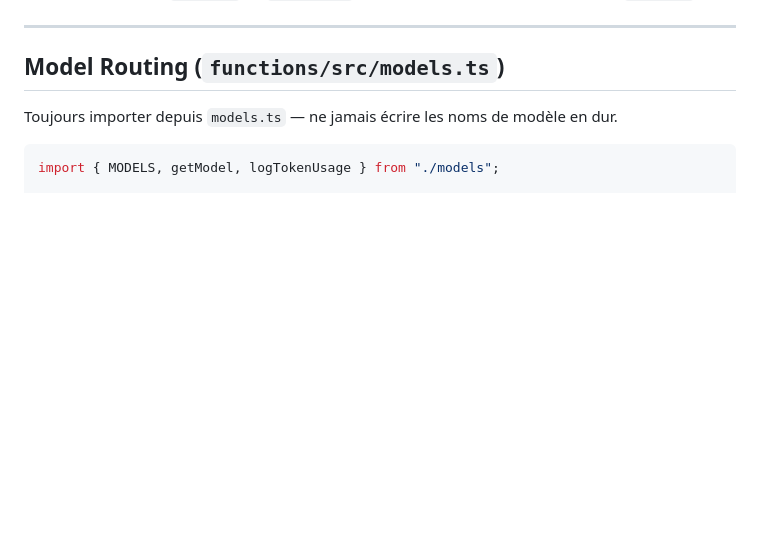
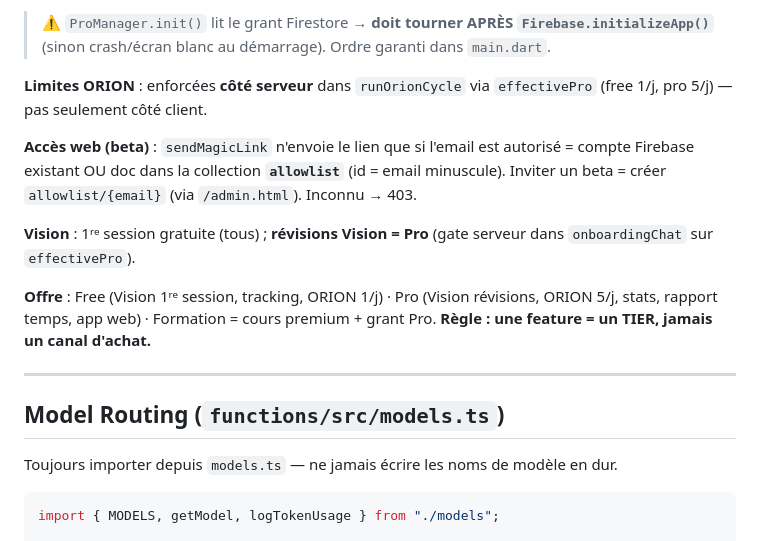
Before and after one commit to Madabinghy/productivitwo, a Markdown page: CLAUDE.md, the part around one of its changes. Rendered like a GitHub page; blank space fills up the shorter version.

```diff
--- a/CLAUDE.md
+++ b/CLAUDE.md
@@ -148,3 +162,12 @@ pour convertir les actions `string[]` en `TaskAction` maps — ne pas faire de s
+> ⚠️ `ProManager.init()` lit le grant Firestore → **doit tourner APRÈS `Firebase.initializeApp()`** (sinon crash/écran blanc au démarrage). Ordre garanti dans `main.dart`.
+
+**Limites ORION** : enforcées **côté serveur** dans `runOrionCycle` via `effectivePro` (free 1/j, pro 5/j) — pas seulement côté client.
+
+**Accès web (beta)** : `sendMagicLink` n'envoie le lien que si l'email est autorisé = compte Firebase existant OU doc dans la collection **`allowlist`** (id = email minuscule). Inviter un beta = créer `allowlist/{email}` (via `/admin.html`). Inconnu → 403.
+
+**Vision** : 1ʳᵉ session gratuite (tous) ; **révisions Vision = Pro** (gate serveur dans `onboardingChat` sur `effectivePro`).
+
+**Offre** : Free (Vision 1ʳᵉ session, tracking, ORION 1/j) · Pro (Vision révisions, ORION 5/j, stats, rapport temps, app web) · Formation = cours premium + grant Pro. **Règle : une feature = un TIER, jamais un canal d'achat.**
 
 ---
 
```
Also changed, not shown: other parts of CLAUDE.md (+24 -10 lines).
